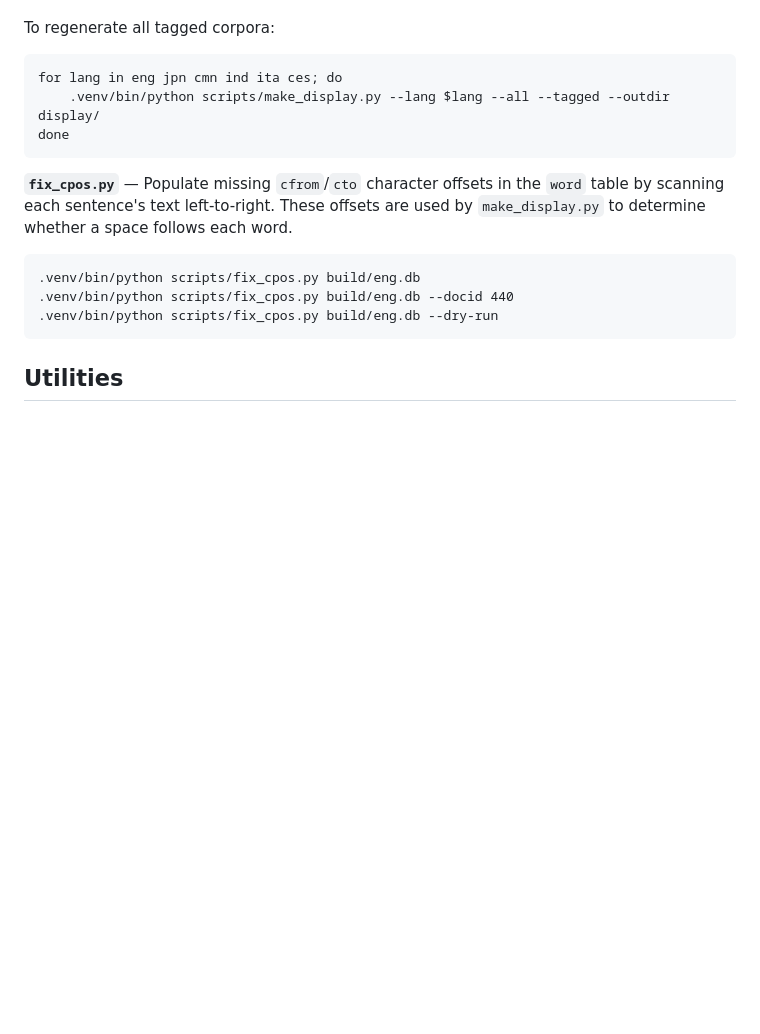
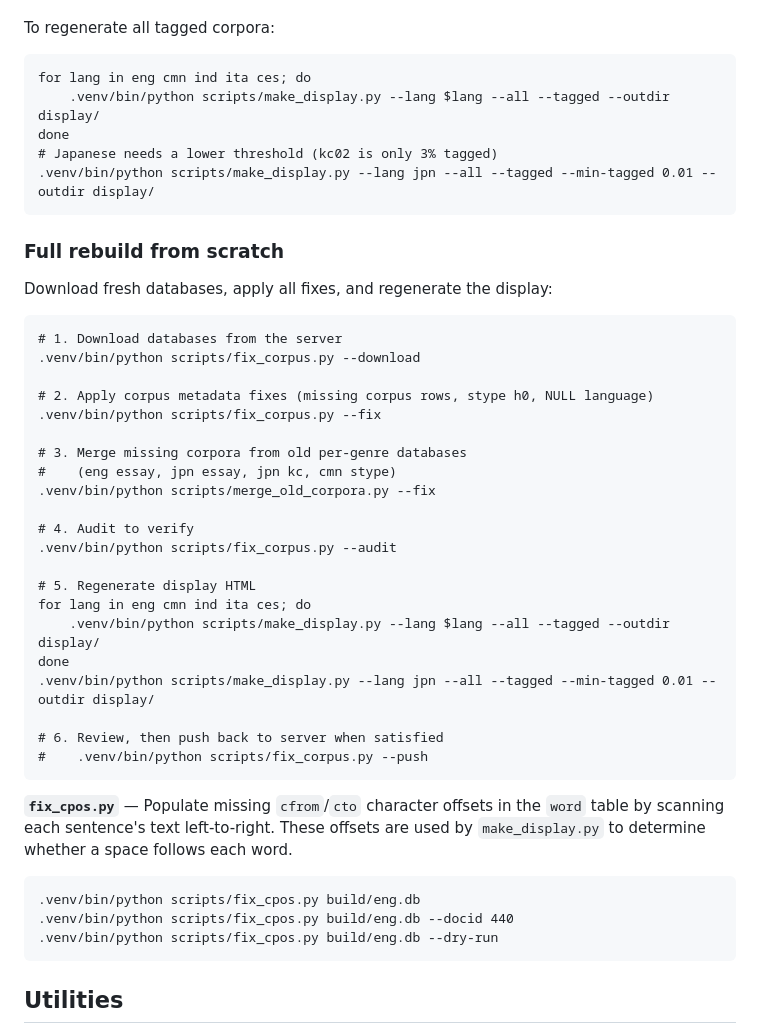
Before and after one commit to bond-lab/NTUMC, a Markdown page: scripts/README.md, the part around the change. Drawn GitHub-style; blank space fills up the shorter version.

Commit message:
docs: add full rebuild instructions for corpus display
Document the end-to-end workflow: download from server, apply
fix_corpus.py and merge_old_corpora.py fixes, audit, regenerate
display HTML, and push back. Note jpn needs --min-tagged 0.01
since kc02 is only 3% tagged.

Co-Authored-By: Claude Sonnet 4.6 <noreply@anthropic.com>

````diff
--- a/scripts/README.md
+++ b/scripts/README.md
@@ -224,9 +224,39 @@ corpus/genre groups inside each tab.
 
 To regenerate all tagged corpora:
 ```
-for lang in eng jpn cmn ind ita ces; do
+for lang in eng cmn ind ita ces; do
     .venv/bin/python scripts/make_display.py --lang $lang --all --tagged --outdir display/
 done
+# Japanese needs a lower threshold (kc02 is only 3% tagged)
+.venv/bin/python scripts/make_display.py --lang jpn --all --tagged --min-tagged 0.01 --outdir display/
+```
+
+### Full rebuild from scratch
+
+Download fresh databases, apply all fixes, and regenerate the display:
+
+```
+# 1. Download databases from the server
+.venv/bin/python scripts/fix_corpus.py --download
+
+# 2. Apply corpus metadata fixes (missing corpus rows, stype h0, NULL language)
+.venv/bin/python scripts/fix_corpus.py --fix
+
+# 3. Merge missing corpora from old per-genre databases
+#    (eng essay, jpn essay, jpn kc, cmn stype)
+.venv/bin/python scripts/merge_old_corpora.py --fix
+
+# 4. Audit to verify
+.venv/bin/python scripts/fix_corpus.py --audit
+
+# 5. Regenerate display HTML
+for lang in eng cmn ind ita ces; do
+    .venv/bin/python scripts/make_display.py --lang $lang --all --tagged --outdir display/
+done
+.venv/bin/python scripts/make_display.py --lang jpn --all --tagged --min-tagged 0.01 --outdir display/
+
+# 6. Review, then push back to server when satisfied
+#    .venv/bin/python scripts/fix_corpus.py --push
 ```
 
 **`fix_cpos.py`** — Populate missing `cfrom`/`cto` character offsets in the
````
